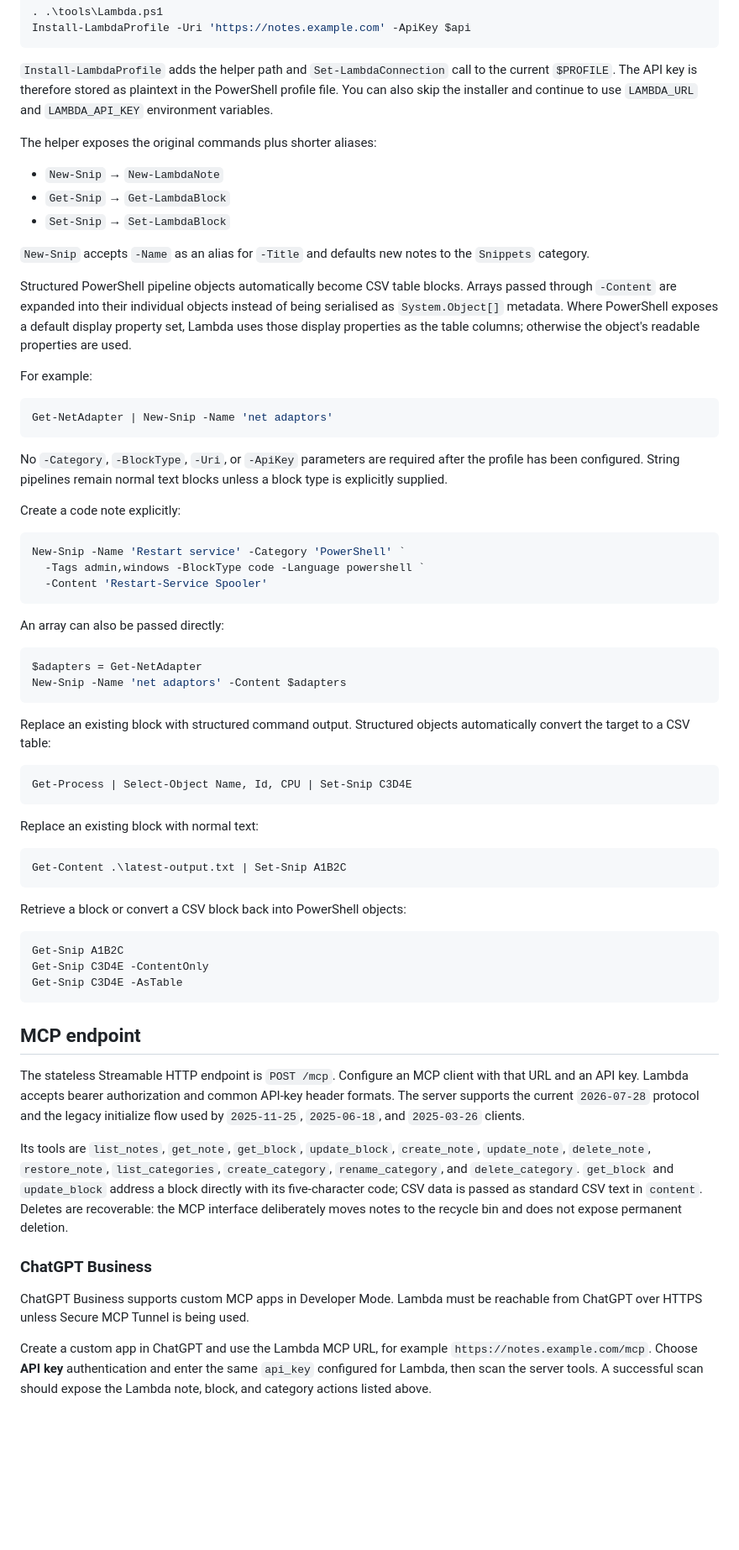
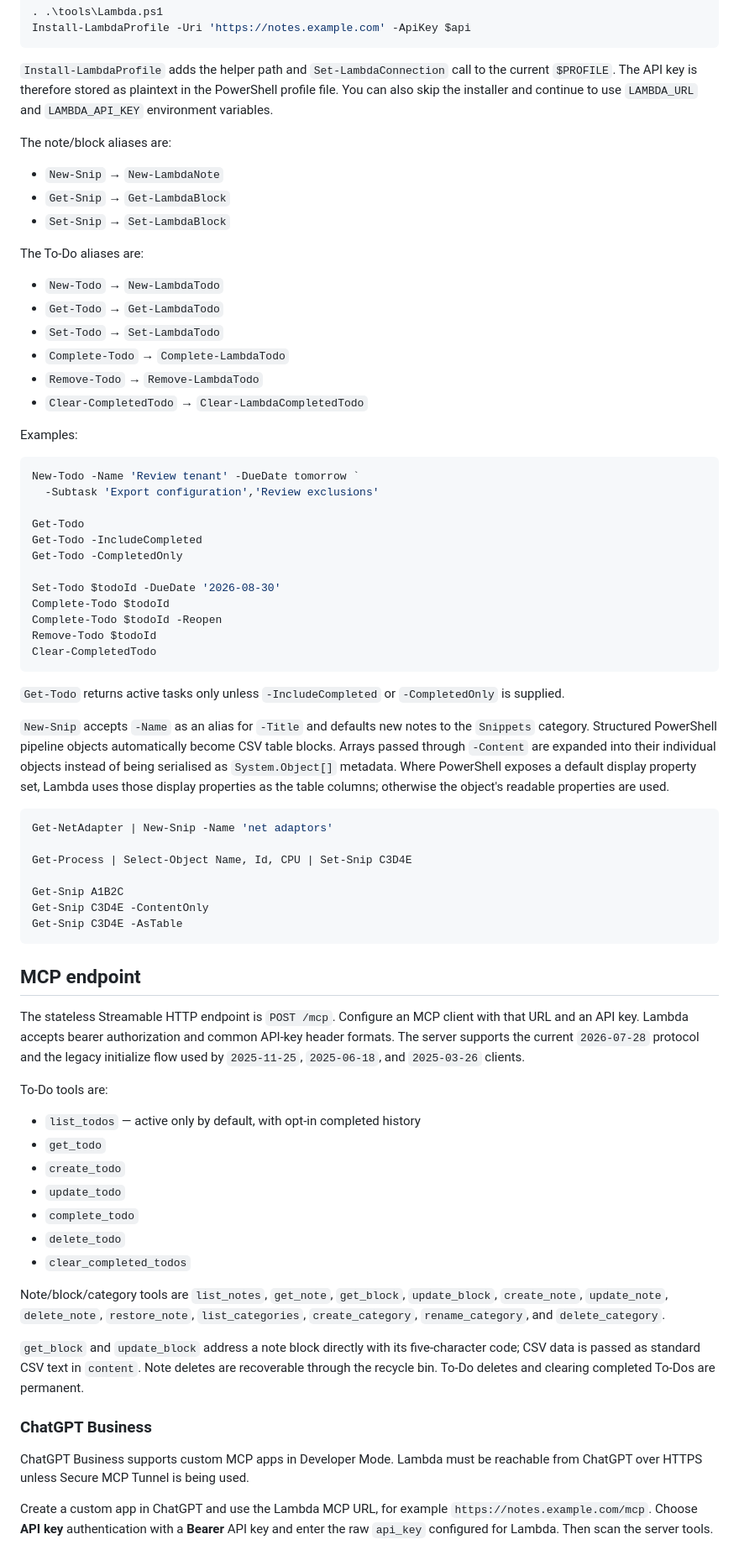
Before and after one commit to Invertee/Lambda, a Markdown page: lambda/README.md, the part around one of its changes. Shown at 84% size. Rendered like a GitHub page; blank space fills up the shorter version.

Commit message:
Document todo tracking and automation

````diff
--- a/lambda/README.md
+++ b/lambda/README.md
@@ -120,54 +161,47 @@ Install-LambdaProfile -Uri 'https://notes.example.com' -ApiKey $api
 
 `Install-LambdaProfile` adds the helper path and `Set-LambdaConnection` call to the current `$PROFILE`. The API key is therefore stored as plaintext in the PowerShell profile file. You can also skip the installer and continue to use `LAMBDA_URL` and `LAMBDA_API_KEY` environment variables.
 
-The helper exposes the original commands plus shorter aliases:
+The note/block aliases are:
 
 - `New-Snip` → `New-LambdaNote`
 - `Get-Snip` → `Get-LambdaBlock`
 - `Set-Snip` → `Set-LambdaBlock`
 
-`New-Snip` accepts `-Name` as an alias for `-Title` and defaults new notes to the `Snippets` category.
+The To-Do aliases are:
 
-Structured PowerShell pipeline objects automatically become CSV table blocks. Arrays passed through `-Content` are expanded into their individual objects instead of being serialised as `System.Object[]` metadata. Where PowerShell exposes a default display property set, Lambda uses those display properties as the table columns; otherwise the object's readable properties are used.
+- `New-Todo` → `New-LambdaTodo`
+- `Get-Todo` → `Get-LambdaTodo`
+- `Set-Todo` → `Set-LambdaTodo`
+- `Complete-Todo` → `Complete-LambdaTodo`
+- `Remove-Todo` → `Remove-LambdaTodo`
+- `Clear-CompletedTodo` → `Clear-LambdaCompletedTodo`
 
-For example:
+Examples:
+
+```powershell
+New-Todo -Name 'Review tenant' -DueDate tomorrow `
+  -Subtask 'Export configuration','Review exclusions'
+
+Get-Todo
+Get-Todo -IncludeCompleted
+Get-Todo -CompletedOnly
+
+Set-Todo $todoId -DueDate '2026-08-30'
+Complete-Todo $todoId
+Complete-Todo $todoId -Reopen
+Remove-Todo $todoId
+Clear-CompletedTodo
+```
+
+`Get-Todo` returns active tasks only unless `-IncludeCompleted` or `-CompletedOnly` is supplied.
+
+`New-Snip` accepts `-Name` as an alias for `-Title` and defaults new notes to the `Snippets` category. Structured PowerShell pipeline objects automatically become CSV table blocks. Arrays passed through `-Content` are expanded into their individual objects instead of being serialised as `System.Object[]` metadata. Where PowerShell exposes a default display property set, Lambda uses those display properties as the table columns; otherwise the object's readable properties are used.
 
 ```powershell
 Get-NetAdapter | New-Snip -Name 'net adaptors'
-```
 
-No `-Category`, `-BlockType`, `-Uri`, or `-ApiKey` parameters are required after the profile has been configured. String pipelines remain normal text blocks unless a block type is explicitly supplied.
+Get-Process | Select-Object Name, Id, CPU | Set-Snip C3D4E
 
-Create a code note explicitly:
-
-```powershell
-New-Snip -Name 'Restart service' -Category 'PowerShell' `
-  -Tags admin,windows -BlockType code -Language powershell `
-  -Content 'Restart-Service Spooler'
-```
-
-An array can also be passed directly:
-
-```powershell
-$adapters = Get-NetAdapter
-New-Snip -Name 'net adaptors' -Content $adapters
-```
-
-Replace an existing block with structured command output. Structured objects automatically convert the target to a CSV table:
-
-```powershell
-Get-Process | Select-Object Name, Id, CPU | Set-Snip C3D4E
-```
-
-Replace an existing block with normal text:
-
-```powershell
-Get-Content .\latest-output.txt | Set-Snip A1B2C
-```
-
-Retrieve a block or convert a CSV block back into PowerShell objects:
-
-```powershell
 Get-Snip A1B2C
 Get-Snip C3D4E -ContentOnly
 Get-Snip C3D4E -AsTable
@@ -177,11 +211,23 @@ Get-Snip C3D4E -AsTable
 
 The stateless Streamable HTTP endpoint is `POST /mcp`. Configure an MCP client with that URL and an API key. Lambda accepts bearer authorization and common API-key header formats. The server supports the current `2026-07-28` protocol and the legacy initialize flow used by `2025-11-25`, `2025-06-18`, and `2025-03-26` clients.
 
-Its tools are `list_notes`, `get_note`, `get_block`, `update_block`, `create_note`, `update_note`, `delete_note`, `restore_note`, `list_categories`, `create_category`, `rename_category`, and `delete_category`. `get_block` and `update_block` address a block directly with its five-character code; CSV data is passed as standard CSV text in `content`. Deletes are recoverable: the MCP interface deliberately moves notes to the recycle bin and does not expose permanent deletion.
+To-Do tools are:
+
+- `list_todos` — active only by default, with opt-in completed history
+- `get_todo`
+- `create_todo`
+- `update_todo`
+- `complete_todo`
+- `delete_todo`
+- `clear_completed_todos`
+
+Note/block/category tools are `list_notes`, `get_note`, `get_block`, `update_block`, `create_note`, `update_note`, `delete_note`, `restore_note`, `list_categories`, `create_category`, `rename_category`, and `delete_category`.
+
+`get_block` and `update_block` address a note block directly with its five-character code; CSV data is passed as standard CSV text in `content`. Note deletes are recoverable through the recycle bin. To-Do deletes and clearing completed To-Dos are permanent.
 
 ### ChatGPT Business
 
 ChatGPT Business supports custom MCP apps in Developer Mode. Lambda must be reachable from ChatGPT over HTTPS unless Secure MCP Tunnel is being used.
 
-Create a custom app in ChatGPT and use the Lambda MCP URL, for example `https://notes.example.com/mcp`. Choose **API key** authentication and enter the same `api_key` configured for Lambda, then scan the server tools. A successful scan should expose the Lambda note, block, and category actions listed above.
+Create a custom app in ChatGPT and use the Lambda MCP URL, for example `https://notes.example.com/mcp`. Choose **API key** authentication with a **Bearer** API key and enter the raw `api_key` configured for Lambda. Then scan the server tools.
 
````
Also changed, not shown: other parts of lambda/README.md (+55 -14 lines).
